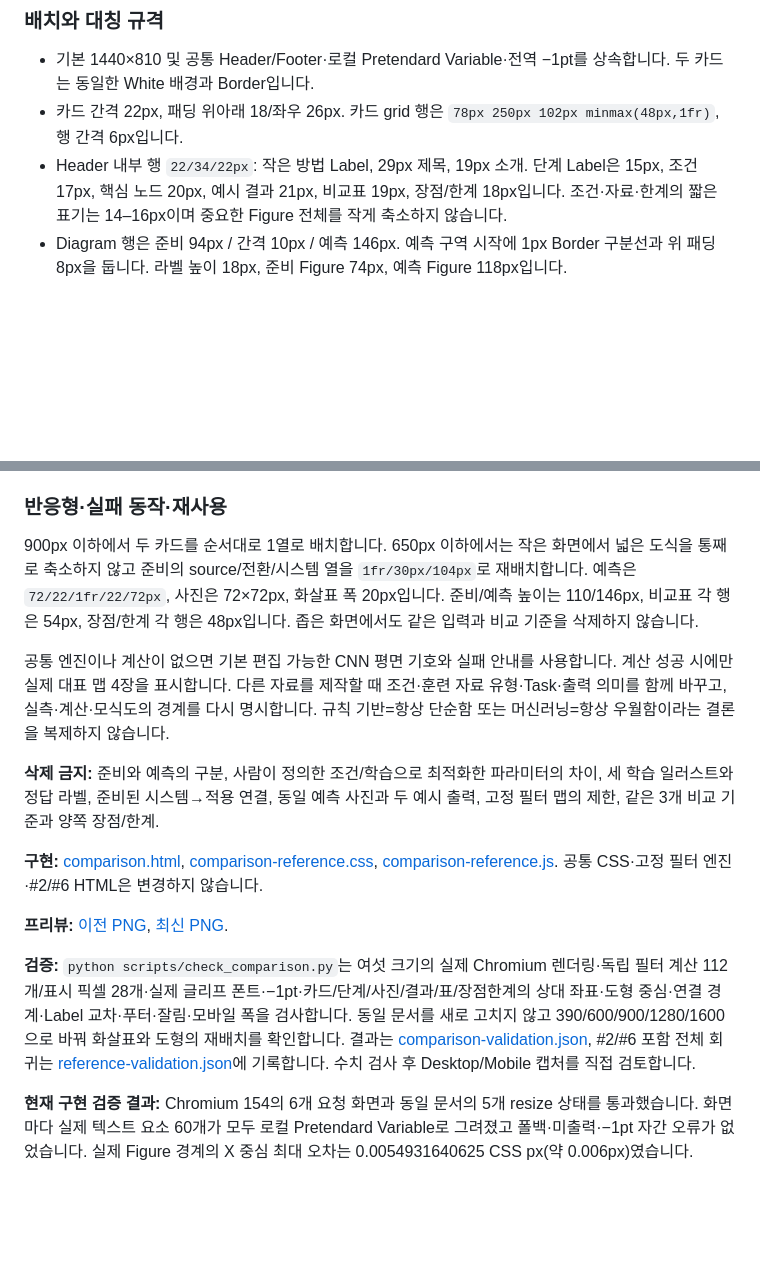
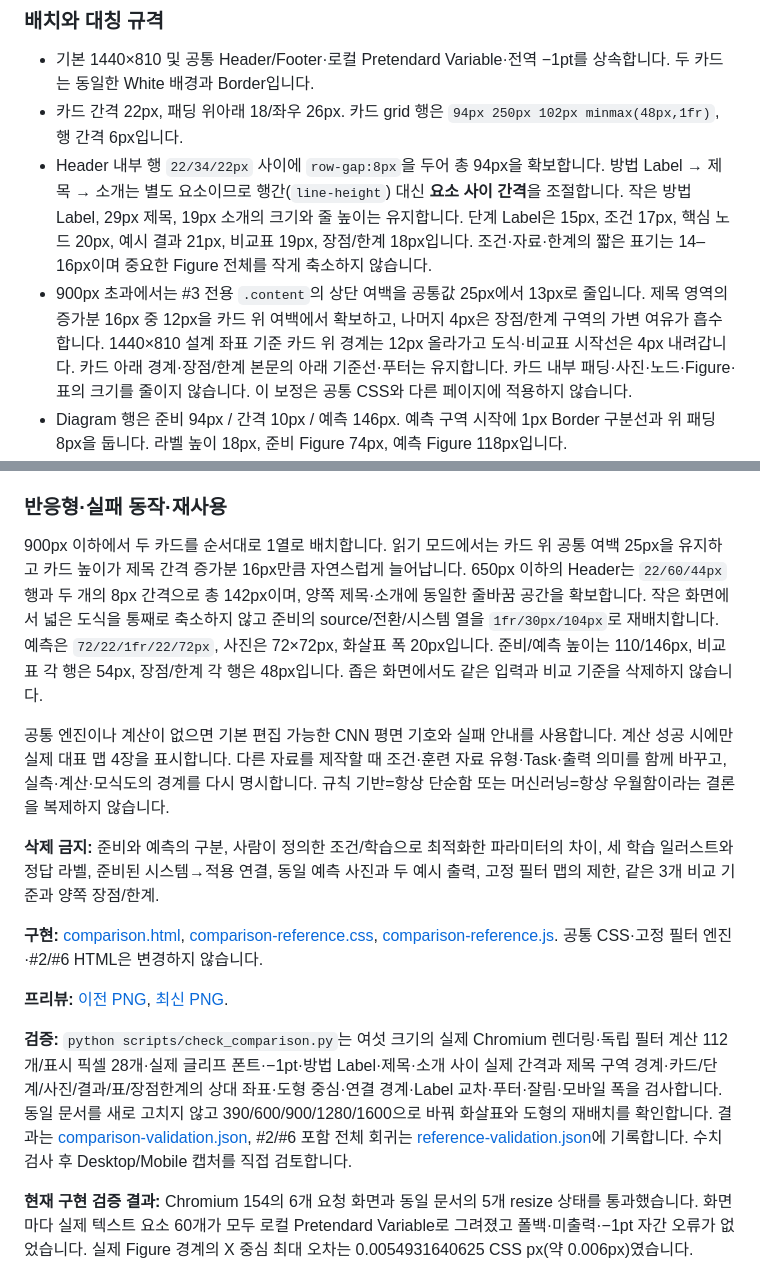
Before and after one commit to sh0427-han/design-template-library, a Markdown page: docs/REFERENCE_PAGE_SPECS.md, 2 parts joined by grey strips. Rendered like a GitHub page; blank space fills up the shorter version.

Commit message:
fix(comparison): give card headings clear vertical spacing

```diff
--- a/docs/REFERENCE_PAGE_SPECS.md
+++ b/docs/REFERENCE_PAGE_SPECS.md
@@ -186,8 +186,9 @@ SVG 사람 기호와 작은 조건 표를 묶습니다. 조건은 `색상: 붉
 ### 배치와 대칭 규격
 
 - 기본 1440×810 및 공통 Header/Footer·로컬 Pretendard Variable·전역 −1pt를 상속합니다. 두 카드는 동일한 White 배경과 Border입니다.
-- 카드 간격 22px, 패딩 위아래 18/좌우 26px. 카드 grid 행은 `78px 250px 102px minmax(48px,1fr)`, 행 간격 6px입니다.
-- Header 내부 행 `22/34/22px`: 작은 방법 Label, 29px 제목, 19px 소개. 단계 Label은 15px, 조건 17px, 핵심 노드 20px, 예시 결과 21px, 비교표 19px, 장점/한계 18px입니다. 조건·자료·한계의 짧은 표기는 14–16px이며 중요한 Figure 전체를 작게 축소하지 않습니다.
+- 카드 간격 22px, 패딩 위아래 18/좌우 26px. 카드 grid 행은 `94px 250px 102px minmax(48px,1fr)`, 행 간격 6px입니다.
+- Header 내부 행 `22/34/22px` 사이에 `row-gap:8px`을 두어 총 94px을 확보합니다. 방법 Label → 제목 → 소개는 별도 요소이므로 행간(`line-height`) 대신 **요소 사이 간격**을 조절합니다. 작은 방법 Label, 29px 제목, 19px 소개의 크기와 줄 높이는 유지합니다. 단계 Label은 15px, 조건 17px, 핵심 노드 20px, 예시 결과 21px, 비교표 19px, 장점/한계 18px입니다. 조건·자료·한계의 짧은 표기는 14–16px이며 중요한 Figure 전체를 작게 축소하지 않습니다.
+- 900px 초과에서는 #3 전용 `.content`의 상단 여백을 공통값 25px에서 13px로 줄입니다. 제목 영역의 증가분 16px 중 12px을 카드 위 여백에서 확보하고, 나머지 4px은 장점/한계 구역의 가변 여유가 흡수합니다. 1440×810 설계 좌표 기준 카드 위 경계는 12px 올라가고 도식·비교표 시작선은 4px 내려갑니다. 카드 아래 경계·장점/한계 본문의 아래 기준선·푸터는 유지합니다. 카드 내부 패딩·사진·노드·Figure·표의 크기를 줄이지 않습니다. 이 보정은 공통 CSS와 다른 페이지에 적용하지 않습니다.
 - Diagram 행은 준비 94px / 간격 10px / 예측 146px. 예측 구역 시작에 1px Border 구분선과 위 패딩 8px을 둡니다. 라벨 높이 18px, 준비 Figure 74px, 예측 Figure 118px입니다.
 - 준비 흐름은 `206/56/150px` 열을 가운데 배치합니다. 왼쪽은 사람 32px + 간격 10px + 조건 표 164px, 오른쪽은 세 일러스트 각각 62px + 간격 10px입니다. 준비된 시스템 노드는 높이 58px입니다.
 - 예측 흐름 열은 `96/44/170/44/130px`. 사진은 80×80px, 왼쪽 조건 검사 노드는 142×58px, 오른쪽 Stack SVG는 136×90px입니다. 실제 Stack의 중심과 사진·화살표의 Y축을 맞추고 `학습된 CNN` 라벨을 아래에 별도로 둡니다.
@@ -204,7 +205,7 @@ Blue는 준비/예측의 가로 처리 흐름, Teal은 준비된 체계의 적
 
 ### 반응형·실패 동작·재사용
 
-900px 이하에서 두 카드를 순서대로 1열로 배치합니다. 650px 이하에서는 작은 화면에서 넓은 도식을 통째로 축소하지 않고 준비의 source/전환/시스템 열을 `1fr/30px/104px`로 재배치합니다. 예측은 `72/22/1fr/22/72px`, 사진은 72×72px, 화살표 폭 20px입니다. 준비/예측 높이는 110/146px, 비교표 각 행은 54px, 장점/한계 각 행은 48px입니다. 좁은 화면에서도 같은 입력과 비교 기준을 삭제하지 않습니다.
+900px 이하에서 두 카드를 순서대로 1열로 배치합니다. 읽기 모드에서는 카드 위 공통 여백 25px을 유지하고 카드 높이가 제목 간격 증가분 16px만큼 자연스럽게 늘어납니다. 650px 이하의 Header는 `22/60/44px` 행과 두 개의 8px 간격으로 총 142px이며, 양쪽 제목·소개에 동일한 줄바꿈 공간을 확보합니다. 작은 화면에서 넓은 도식을 통째로 축소하지 않고 준비의 source/전환/시스템 열을 `1fr/30px/104px`로 재배치합니다. 예측은 `72/22/1fr/22/72px`, 사진은 72×72px, 화살표 폭 20px입니다. 준비/예측 높이는 110/146px, 비교표 각 행은 54px, 장점/한계 각 행은 48px입니다. 좁은 화면에서도 같은 입력과 비교 기준을 삭제하지 않습니다.
 
 공통 엔진이나 계산이 없으면 기본 편집 가능한 CNN 평면 기호와 실패 안내를 사용합니다. 계산 성공 시에만 실제 대표 맵 4장을 표시합니다. 다른 자료를 제작할 때 조건·훈련 자료 유형·Task·출력 의미를 함께 바꾸고, 실측·계산·모식도의 경계를 다시 명시합니다. 규칙 기반=항상 단순함 또는 머신러닝=항상 우월함이라는 결론을 복제하지 않습니다.
 
@@ -214,7 +215,7 @@ Blue는 준비/예측의 가로 처리 흐름, Teal은 준비된 체계의 적
 
 **프리뷰:** [이전 PNG](../previews/review/comparison-before.png), [최신 PNG](../previews/html-comparison.png).
 
-**검증:** `python scripts/check_comparison.py`는 여섯 크기의 실제 Chromium 렌더링·독립 필터 계산 112개/표시 픽셀 28개·실제 글리프 폰트·−1pt·카드/단계/사진/결과/표/장점한계의 상대 좌표·도형 중심·연결 경계·Label 교차·푸터·잘림·모바일 폭을 검사합니다. 동일 문서를 새로 고치지 않고 390/600/900/1280/1600으로 바꿔 화살표와 도형의 재배치를 확인합니다. 결과는 [comparison-validation.json](../previews/review/comparison-validation.json), #2/#6 포함 전체 회귀는 [reference-validation.json](../previews/review/reference-validation.json)에 기록합니다. 수치 검사 후 Desktop/Mobile 캡처를 직접 검토합니다.
+**검증:** `python scripts/check_comparison.py`는 여섯 크기의 실제 Chromium 렌더링·독립 필터 계산 112개/표시 픽셀 28개·실제 글리프 폰트·−1pt·방법 Label·제목·소개 사이 실제 간격과 제목 구역 경계·카드/단계/사진/결과/표/장점한계의 상대 좌표·도형 중심·연결 경계·Label 교차·푸터·잘림·모바일 폭을 검사합니다. 동일 문서를 새로 고치지 않고 390/600/900/1280/1600으로 바꿔 화살표와 도형의 재배치를 확인합니다. 결과는 [comparison-validation.json](../previews/review/comparison-validation.json), #2/#6 포함 전체 회귀는 [reference-validation.json](../previews/review/reference-validation.json)에 기록합니다. 수치 검사 후 Desktop/Mobile 캡처를 직접 검토합니다.
 
 **현재 구현 검증 결과:** Chromium 154의 6개 요청 화면과 동일 문서의 5개 resize 상태를 통과했습니다. 화면마다 실제 텍스트 요소 60개가 모두 로컬 Pretendard Variable로 그려졌고 폴백·미출력·−1pt 자간 오류가 없었습니다. 실제 Figure 경계의 X 중심 최대 오차는 0.0054931640625 CSS px(약 0.006px)였습니다. #2/#6을 포함한 전체 48개 화면 회귀를 통과했으며 6개 크기의 캡처를 직접 검토했습니다. 결과는 위 JSON의 소스/프리뷰 해시에 대응하며 새 자료에 그대로 적용되는 보장은 아닙니다.
 
```
Also changed, not shown: TEMPLATE_CATALOG.md (+1 -1 lines), previews/html-comparison.png, 4 other files.
